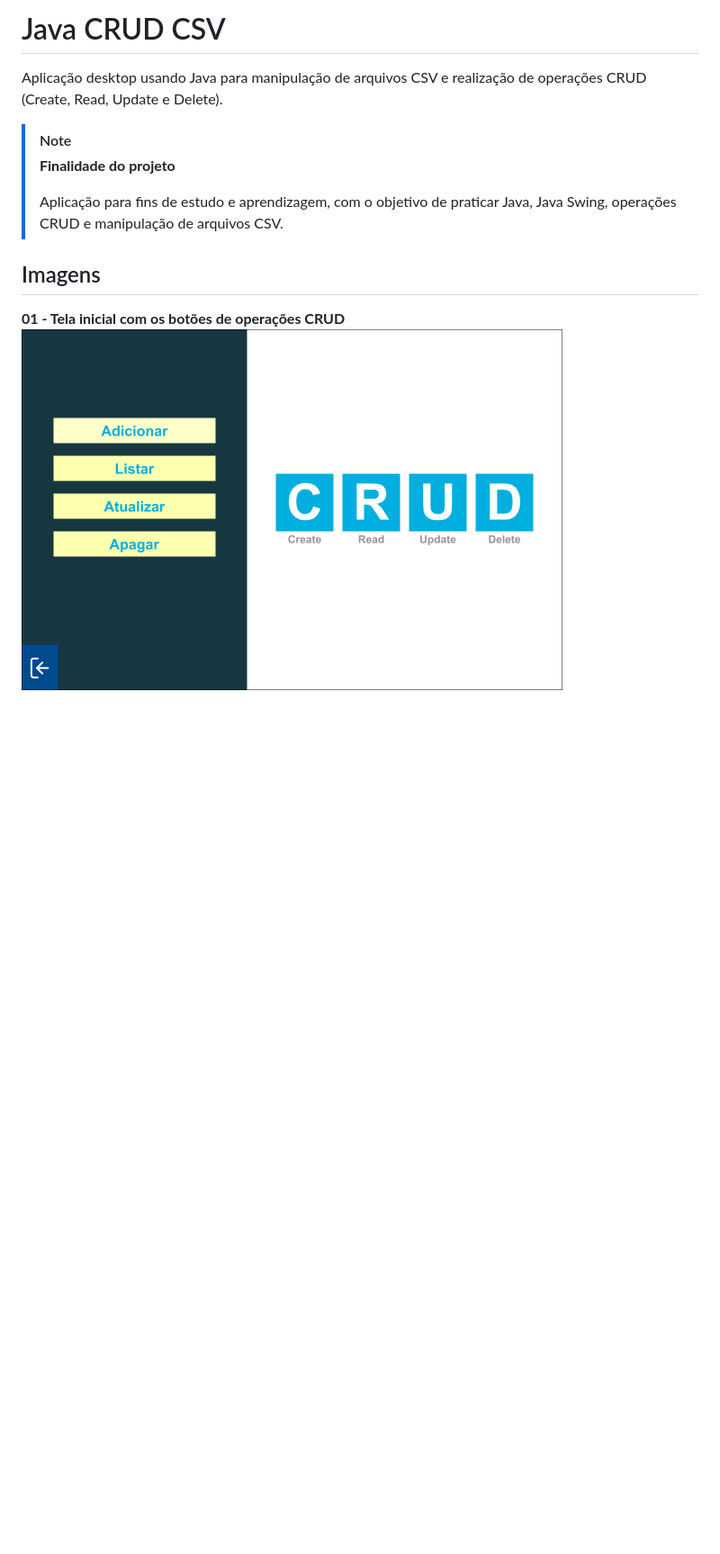
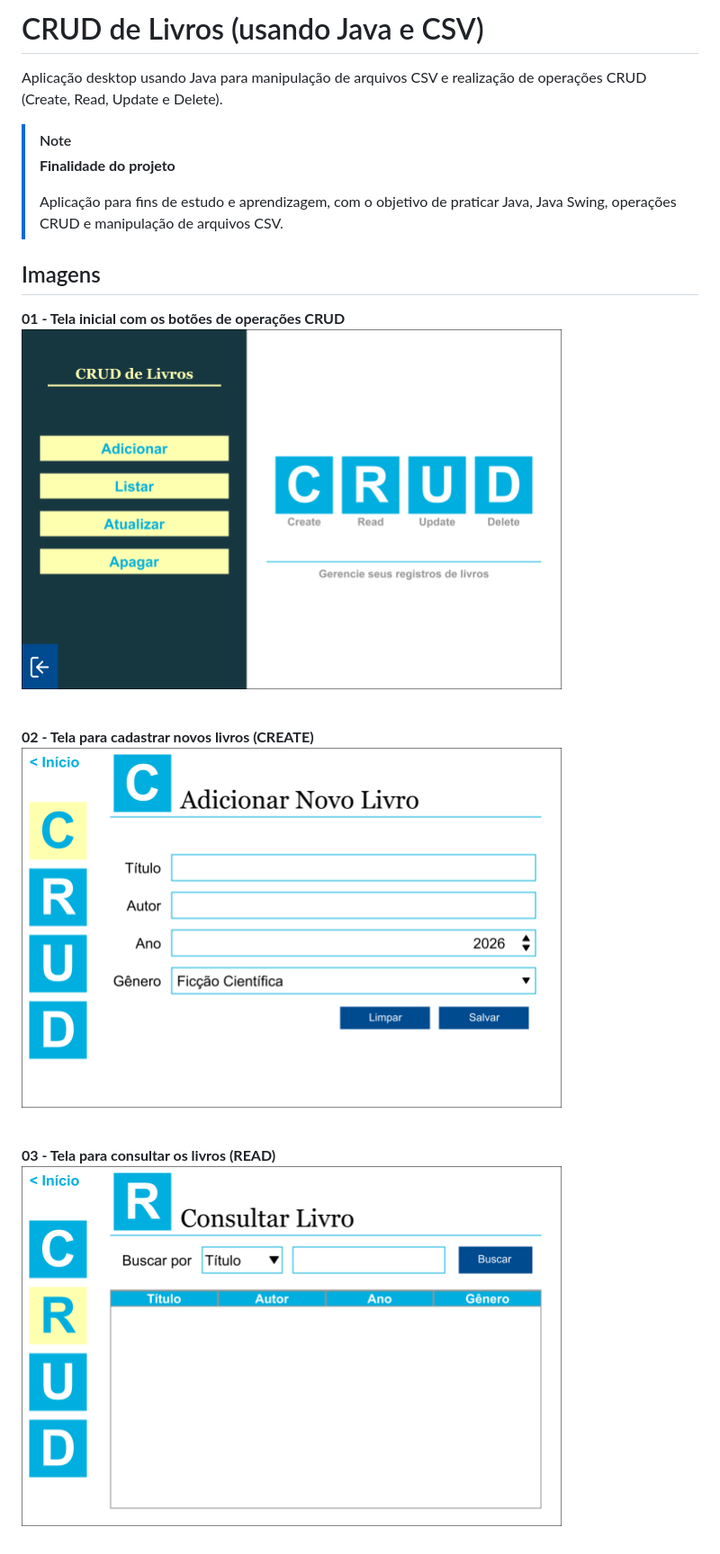
Before and after one commit to marcosbgomes/java-crud-csv, a Markdown page: README.md, the part around one of its changes. Shown at 90% size. GitHub-like rendering; pictures changed too: imgs/01-inicio.png (added), imgs/01-tela-inicio.png (deleted), imgs/02-create.png (added); blank space fills up the shorter version.

```diff
--- a/README.md
+++ b/README.md
@@ -1,4 +1,4 @@
-# Java CRUD CSV
+# CRUD de Livros (usando Java e CSV)
 
 Aplicação desktop usando Java para manipulação de arquivos CSV e realização de operações CRUD (Create, Read, Update e Delete).
 
@@ -7,7 +7,22 @@ Aplicação desktop usando Java para manipulação de arquivos CSV e realizaçã
 >
 > Aplicação para fins de estudo e aprendizagem, com o objetivo de praticar Java, Java Swing, operações CRUD e manipulação de arquivos CSV.
 
+
+
 ## Imagens
 
 **01 - Tela inicial com os botões de operações CRUD**
-![Tela inicial](imgs/01-tela-inicio.png)
+<img src="imgs/01-inicio.png" alt="Tela inicial" width="600">
+
+<br>
+
+**02 - Tela para cadastrar novos livros (CREATE)**
+<img src="imgs/02-create.png" alt="Cadastrar livros" width="600">
+
+<br>
+
+**03 - Tela para consultar os livros (READ)**
+<img src="imgs/03-read.png" alt="Consultar livros" width="600">
+
+<br>
+
```
Also changed, not shown: other parts of README.md (+7 -0 lines), imgs/04-update.png (added), imgs/05-delete.png (added), 2 other files.
